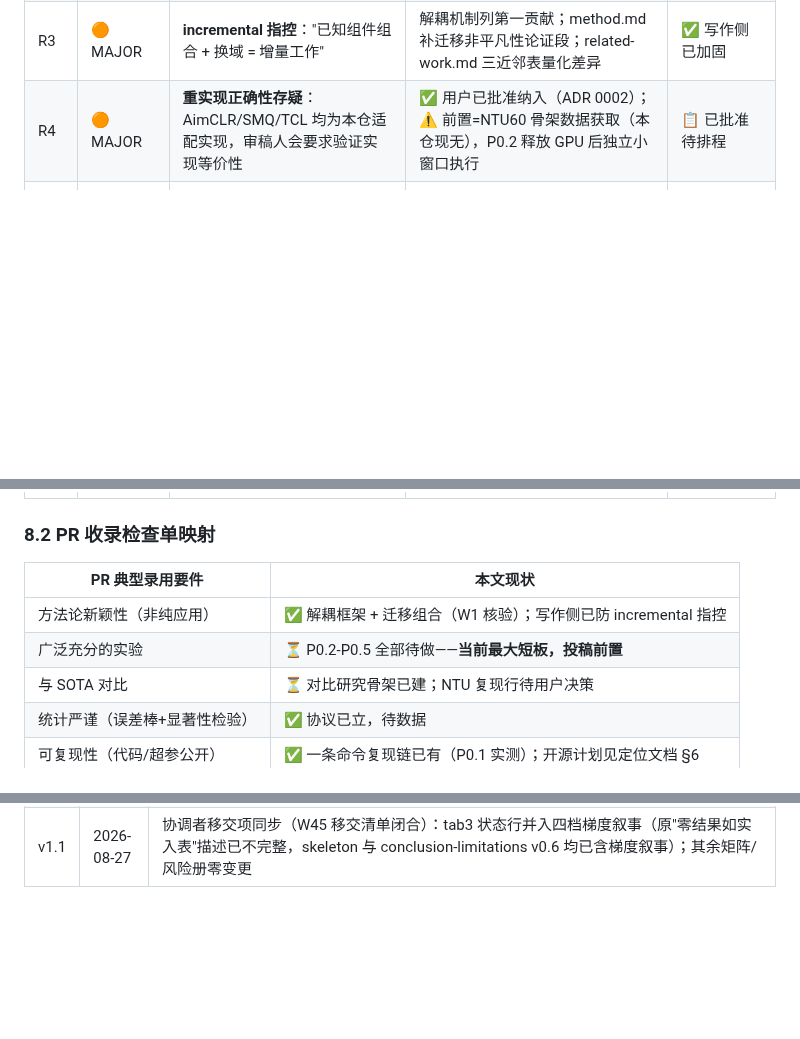
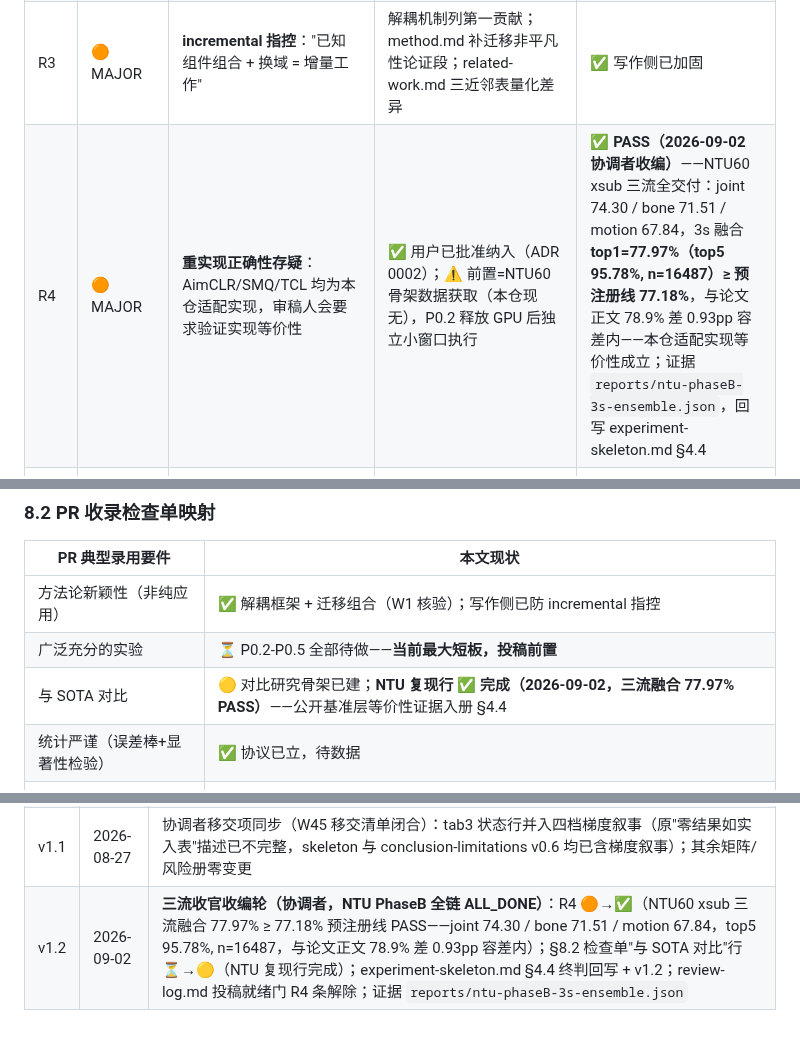
Before and after one commit to FOURTEEN1416/psd-framework, a Markdown page: docs/paper/outline.md, 3 parts joined by grey strips. Drawn GitHub-style; blank space fills up the shorter version.

```diff
--- a/docs/paper/outline.md
+++ b/docs/paper/outline.md
@@ -164,7 +164,7 @@ Abstract 0.2 ｜ Intro 1.5 ｜ RW 1.5 ｜ Method 4 ｜ Experiments 3 ｜ Ablatio
 | R1 | 🔴 CRITICAL | **行为级证据为零**：唯一实测数字是 dog-ID 代理探针，审稿人将质疑"承诺行为识别却无行为识别证据" | C3 措辞永久锁死在"表征区分度"层面；C4-C7 行为级主张全部显式挂 PENDING；P0.4/P0.5 是投稿硬前置 | ⏳ 待实验 |
 | R2 | 🔴 CRITICAL | **标题过度主张风险**：副句 "under Evolving Evaluation Criteria" 的唯一证据 E6 待做 | E6 设计已在 §3.4 形式化；预案：E6 若弱则降级标题为 "...for Low-Resource Animal Behavior Recognition"（投稿前用户裁决）；**C1 双档证据齐备**：合成层 small 档（7.32×，保守 ≥3×）+ **full 档确认（6.07×，同 seed 配对最小 4.00×，`reports/c1-decouple-cost-full-2026-08-25.json`）**；精度两档统计等效（full −0.91pp / small +2.27pp，均 <2.3pp）——成本维度实证闭合，标题保留与否归用户终裁 | 🟢 成本维度 full 确认（2026-08-25 W34 回写）；标题终裁待用户 |
 | R3 | 🟠 MAJOR | **incremental 指控**："已知组件组合 + 换域 = 增量工作" | 解耦机制列第一贡献；method.md 补迁移非平凡性论证段；related-work.md 三近邻表量化差异 | ✅ 写作侧已加固 |
-| R4 | 🟠 MAJOR | **重实现正确性存疑**：AimCLR/SMQ/TCL 均为本仓适配实现，审稿人会要求验证实现等价性 | ✅ 用户已批准纳入（ADR 0002）；⚠️ 前置=NTU60 骨架数据获取（本仓现无），P0.2 释放 GPU 后独立小窗口执行 | 📋 已批准待排程 |
+| R4 | 🟠 MAJOR | **重实现正确性存疑**：AimCLR/SMQ/TCL 均为本仓适配实现，审稿人会要求验证实现等价性 | ✅ 用户已批准纳入（ADR 0002）；⚠️ 前置=NTU60 骨架数据获取（本仓现无），P0.2 释放 GPU 后独立小窗口执行 | ✅ **PASS（2026-09-02 协调者收编）**——NTU60 xsub 三流全交付：joint 74.30 / bone 71.51 / motion 67.84，3s 融合 **top1=77.97%（top5 95.78%, n=16487）≥ 预注册线 77.18%**，与论文正文 78.9% 差 0.93pp 容差内——本仓适配实现等价性成立；证据 `reports/ntu-phaseB-3s-ensemble.json`，回写 experiment-skeleton.md §4.4 |
 | R5 | 🟠 MAJOR | **数据集论文未引**：InterPet4D/AK/APTv2 引用缺失（PR 投稿硬要求） | 引用计划 §6 已补三条 [CITATION-NEEDED]；文献终审窗口必须补齐 | ✅ W17 已解除（2026-08-24，三条题录取自官方渠道自带 BibTeX） |
 | R6 | 🟡 MINOR | 统计严谨性质疑 | experiment-skeleton 已补统计协议节 | ✅ 协议已立 |
 | R7 | 🟡 MINOR | 数据许可与伦理声明（PR 投稿系统必填） | brief §8 许可终审项覆盖；投稿前补 Data Availability + Ethics 声明 | ⏳ 已跟踪 |
@@ -179,7 +179,7 @@ Abstract 0.2 ｜ Intro 1.5 ｜ RW 1.5 ｜ Method 4 ｜ Experiments 3 ｜ Ablatio
 |----------------|---------|
 | 方法论新颖性（非纯应用） | ✅ 解耦框架 + 迁移组合（W1 核验）；写作侧已防 incremental 指控 |
 | 广泛充分的实验 | ⏳ P0.2-P0.5 全部待做——**当前最大短板，投稿前置** |
-| 与 SOTA 对比 | ⏳ 对比研究骨架已建；NTU 复现行待用户决策 |
+| 与 SOTA 对比 | 🟡 对比研究骨架已建；**NTU 复现行 ✅ 完成（2026-09-02，三流融合 77.97% PASS）**——公开基准层等价性证据入册 §4.4 |
 | 统计严谨（误差棒+显著性检验） | ✅ 协议已立，待数据 |
 | 可复现性（代码/超参公开） | ✅ 一条命令复现链已有（P0.1 实测）；开源计划见定位文档 §6 |
 | 诚实局限声明 | ✅ Limitations 独立成段设计 |
@@ -219,3 +219,4 @@ Abstract 0.2 ｜ Intro 1.5 ｜ RW 1.5 ｜ Method 4 ｜ Experiments 3 ｜ Ablatio
 | v0.9 | 2026-08-26 | **W36 二轮同步**（重基 master 收编 W33/W38 并行成果）：C4 Evidence 增 W38 三臂消融（SMQ>均匀滑窗>null 预注册三门全过 + 网格平价/F1 反向双披露，措辞边界随行）；tab3 状态改五行已映射/一行执行中；R2 行 🟢 维持（W34 已判） |
 | v1.0 | 2026-08-26 | **W36 三轮收口**（吸收 W39 收编）：tab3 ✅ 六行全部映射溯源完成——W39 预训练消融零结果如实入表（Δ=+0.15pp n.s.，预训练价值锚定 kNN 表征证据）；消融表零 PENDING；剩余待办仅 NTU 三流链二次收编与 round2 复核 |
 | v1.1 | 2026-08-27 | 协调者移交项同步（W45 移交清单闭合）：tab3 状态行并入四档梯度叙事（原"零结果如实入表"描述已不完整，skeleton 与 conclusion-limitations v0.6 均已含梯度叙事）；其余矩阵/风险册零变更 |
+| v1.2 | 2026-09-02 | **三流收官收编轮（协调者，NTU PhaseB 全链 ALL_DONE）**：R4 🟠→✅（NTU60 xsub 三流融合 77.97% ≥ 77.18% 预注册线 PASS——joint 74.30 / bone 71.51 / motion 67.84，top5 95.78%, n=16487，与论文正文 78.9% 差 0.93pp 容差内）；§8.2 检查单"与 SOTA 对比"行 ⏳→🟡（NTU 复现行完成）；experiment-skeleton.md §4.4 终判回写 + v1.2；review-log.md 投稿就绪门 R4 条解除；证据 `reports/ntu-phaseB-3s-ensemble.json` |
```
Also changed, not shown: docs/paper/experiment-skeleton.md (+9 -3 lines), docs/paper/review-log.md (+1 -1 lines).
